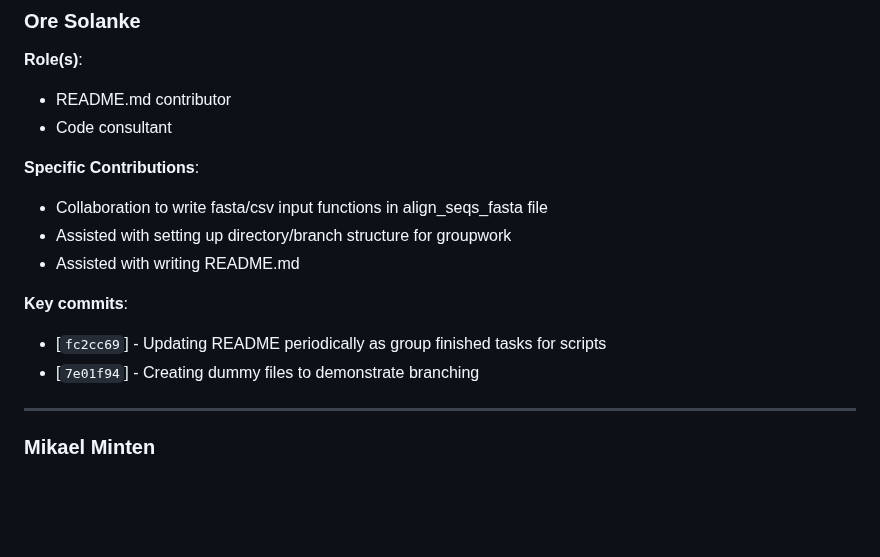
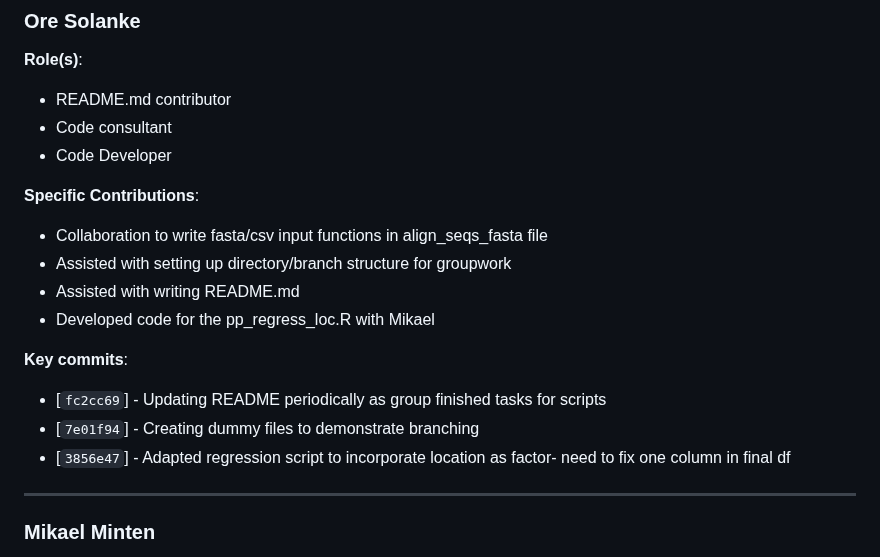
Before and after one commit to Mikael54/03_cool_coatis, a Markdown page: CONTRIBUTIONS.md, the part around the change. Rendered like a GitHub page; blank space fills up the shorter version.

```diff
--- a/CONTRIBUTIONS.md
+++ b/CONTRIBUTIONS.md
@@ -15,16 +15,19 @@
 **Role(s)**:
 - README.md contributor
 - Code consultant
+- Code Developer
 
 **Specific Contributions**:
 - Collaboration to write fasta/csv input functions in align_seqs_fasta file
 - Assisted with setting up directory/branch structure for groupwork
 - Assisted with writing README.md
+- Developed code for the pp_regress_loc.R with Mikael
 
 
 **Key commits**:
 - [`fc2cc69`] - Updating README periodically as group finished tasks for scripts
 - [`7e01f94`] - Creating dummy files to demonstrate branching
+- [`3856e47`] - Adapted regression script to incorporate location as factor- need to fix one column in final df
 
 ---
 
```
